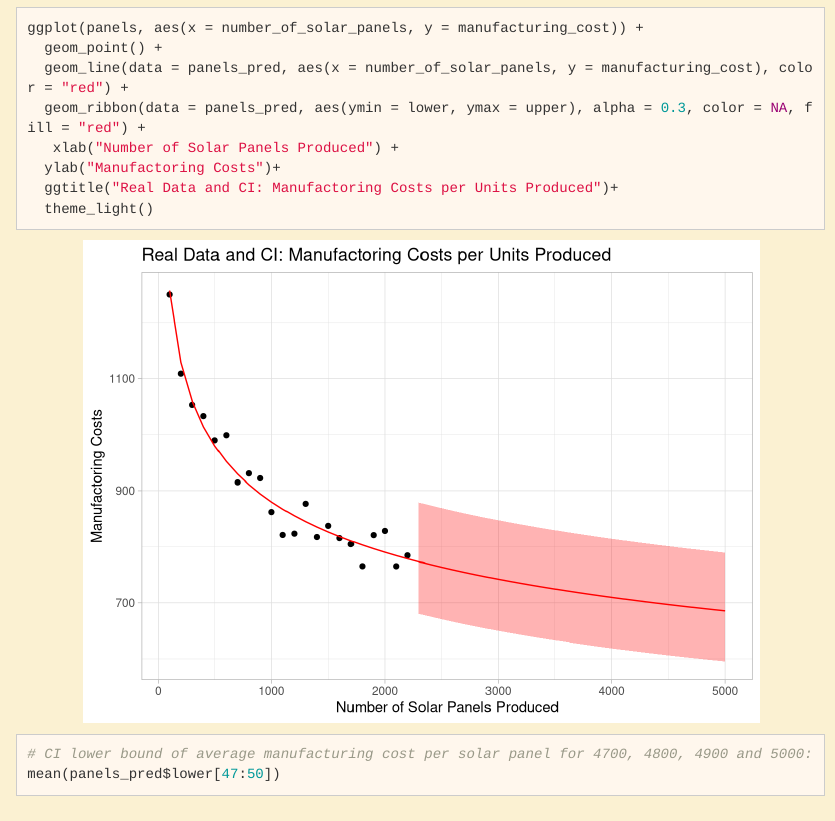
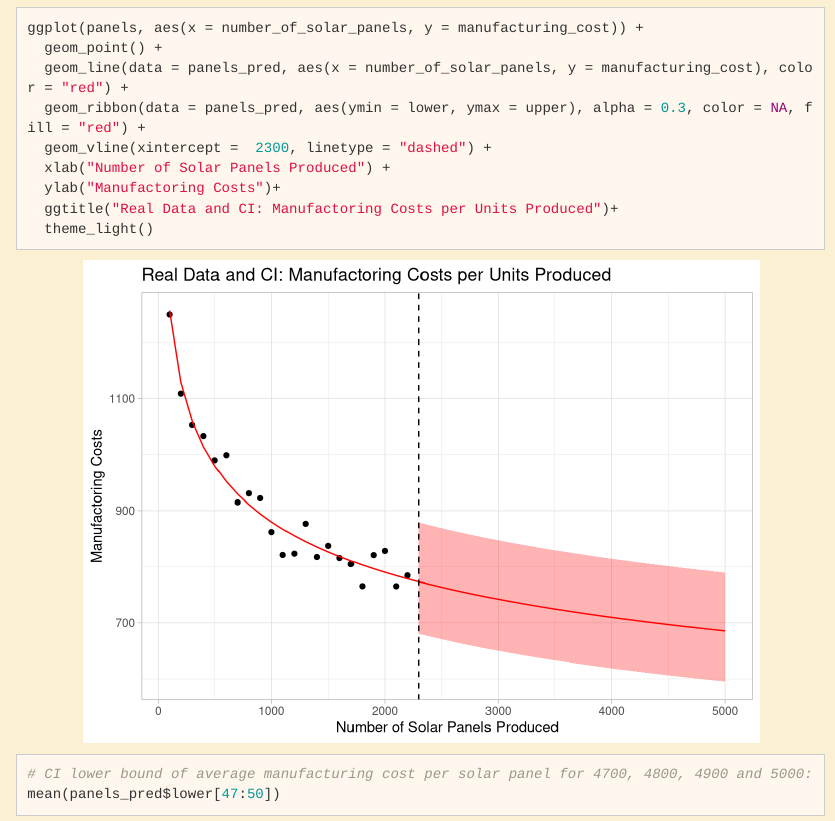
Before and after one commit to LuciaCam/case_study_1, an R Markdown document (Case_Study_1.Rmd): the page in a window 1100 px wide, from 9600 px down. Rendered offline with R 4.5, knitr and Pandoc, with nearby package versions; menus at the side of the page are left out.

Commit message:
added dashed vline

```diff
--- a/Case_Study_1.Rmd
+++ b/Case_Study_1.Rmd
@@ -268,7 +268,8 @@ ggplot(panels, aes(x = number_of_solar_panels, y = manufacturing_cost)) +
   geom_point() +
   geom_line(data = panels_pred, aes(x = number_of_solar_panels, y = manufacturing_cost), color = "red") +
   geom_ribbon(data = panels_pred, aes(ymin = lower, ymax = upper), alpha = 0.3, color = NA, fill = "red") +
-   xlab("Number of Solar Panels Produced") +
+  geom_vline(xintercept =  2300, linetype = "dashed") +
+  xlab("Number of Solar Panels Produced") +
   ylab("Manufactoring Costs")+
   ggtitle("Real Data and CI: Manufactoring Costs per Units Produced")+
   theme_light()
```
Also changed, not shown: Case_Study_1.html.
